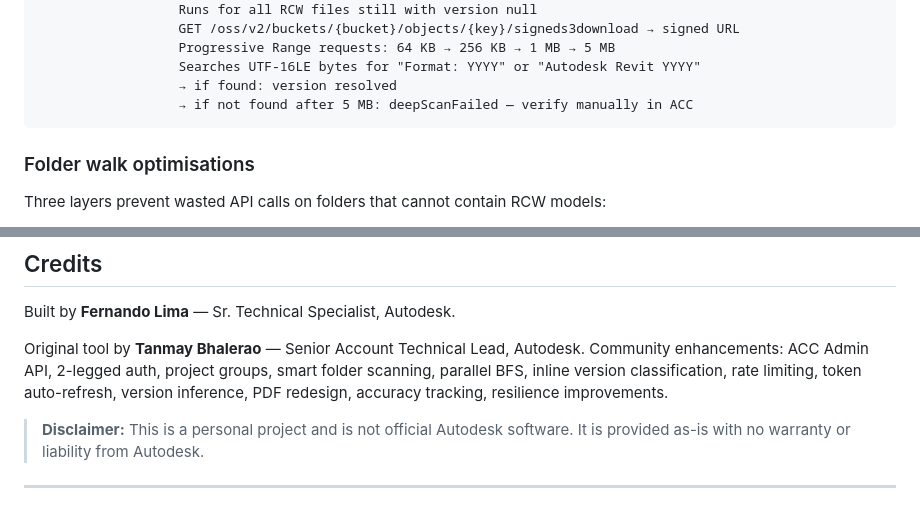
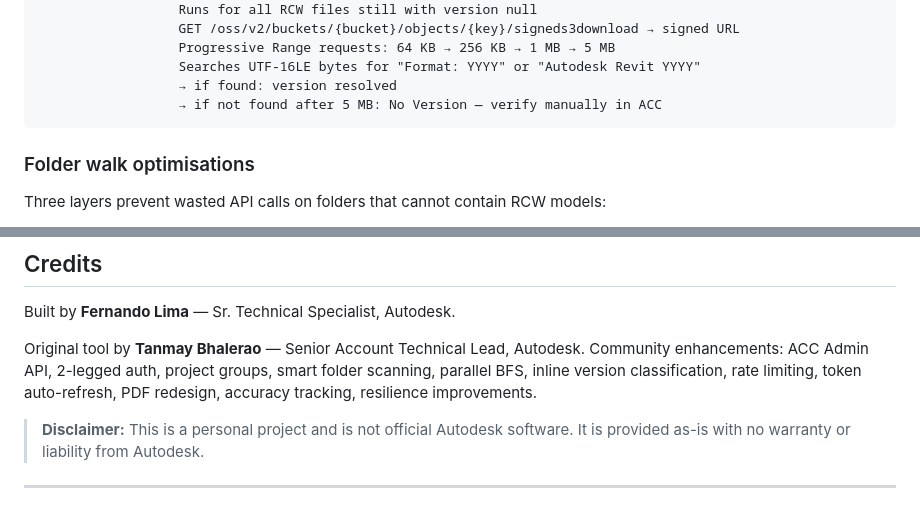
Before and after one commit to arqfernandolima-rgb/revit-version-checker, a Markdown page: README.md, 2 parts joined by grey strips. GitHub-like rendering.

````diff
--- a/README.md
+++ b/README.md
@@ -219,7 +219,7 @@ scanHub()
                   Progressive Range requests: 64 KB → 256 KB → 1 MB → 5 MB
                   Searches UTF-16LE bytes for "Format: YYYY" or "Autodesk Revit YYYY"
                   → if found: version resolved
-                  → if not found after 5 MB: deepScanFailed — verify manually in ACC
+                  → if not found after 5 MB: No Version — verify manually in ACC
 ```
 
 ### Folder walk optimisations
@@ -336,7 +336,7 @@ No build step, no `node_modules`, no bundler. Open `index.html` directly for loc
 
 Built by **Fernando Lima** — Sr. Technical Specialist, Autodesk.
 
-Original tool by **Tanmay Bhalerao** — Senior Account Technical Lead, Autodesk. Community enhancements: ACC Admin API, 2-legged auth, project groups, smart folder scanning, parallel BFS, inline version classification, rate limiting, token auto-refresh, version inference, PDF redesign, accuracy tracking, resilience improvements.
+Original tool by **Tanmay Bhalerao** — Senior Account Technical Lead, Autodesk. Community enhancements: ACC Admin API, 2-legged auth, project groups, smart folder scanning, parallel BFS, inline version classification, rate limiting, token auto-refresh, PDF redesign, accuracy tracking, resilience improvements.
 
 > **Disclaimer:** This is a personal project and is not official Autodesk software. It is provided as-is with no warranty or liability from Autodesk.
 
````
Also changed, not shown: ARCHITECTURE.md (+49 -30 lines).
